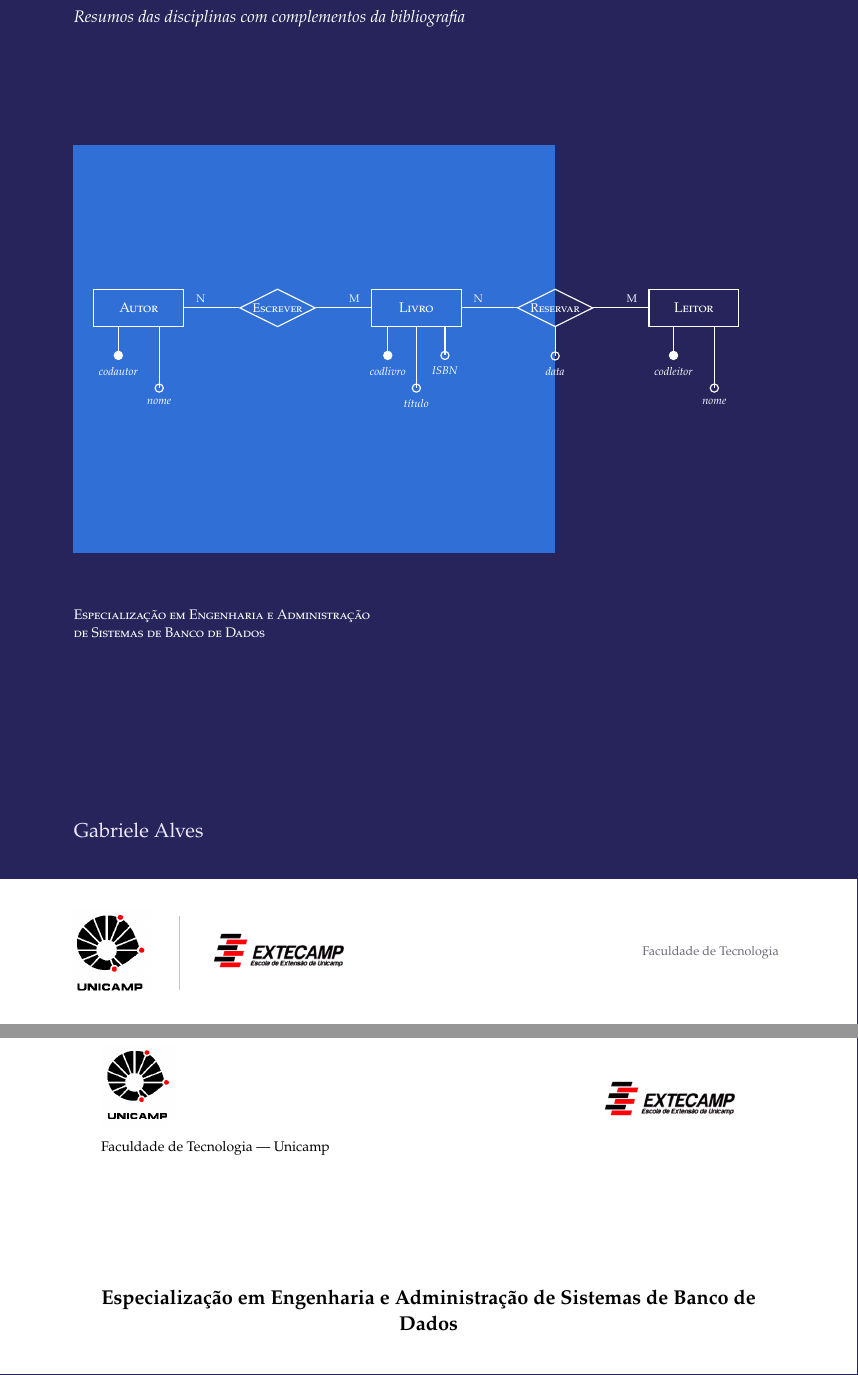
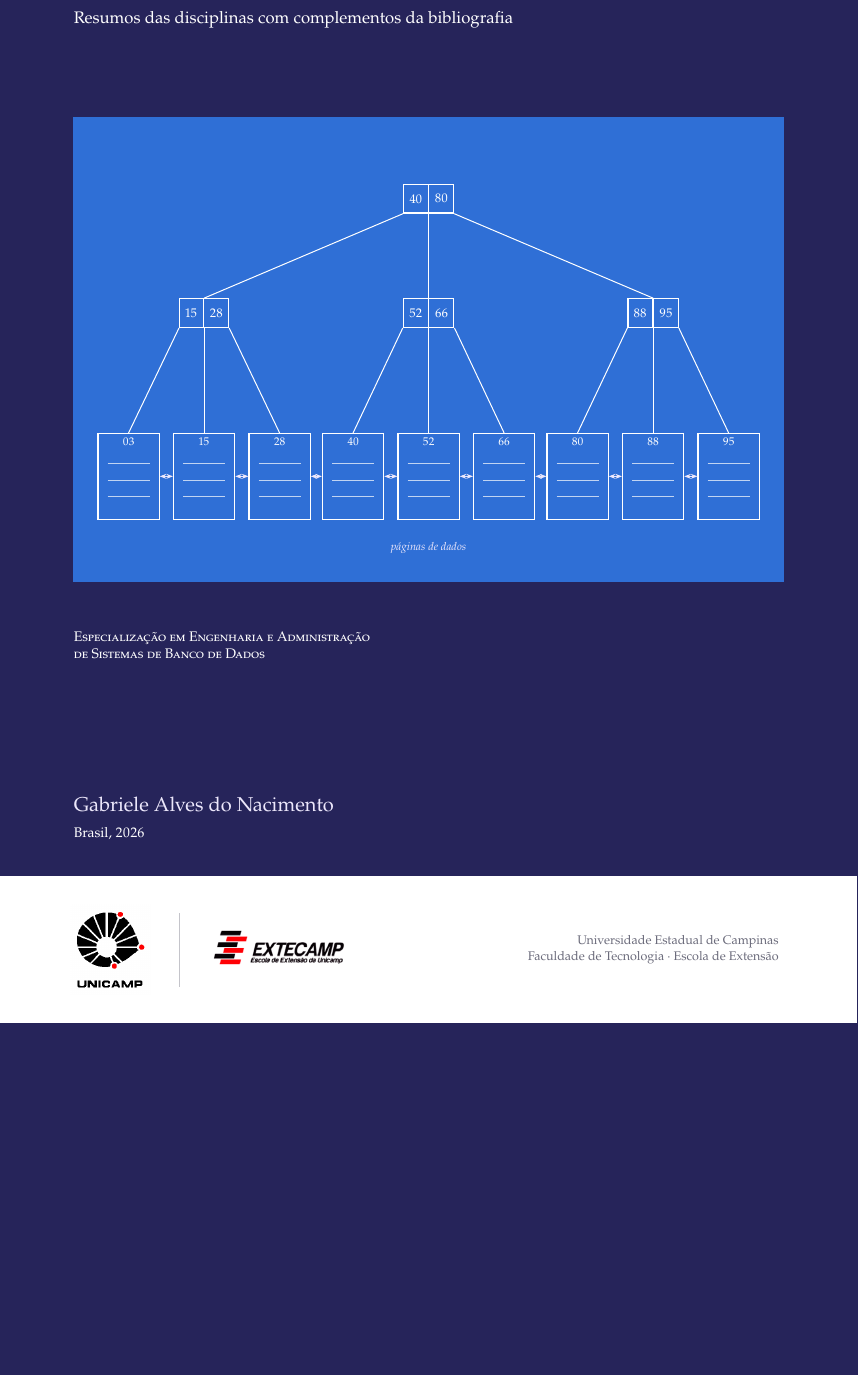
Before and after one commit to gab-i-alves/unicamp-learning-notes, a LaTeX thesis (main.tex, which reads chapters/cover.tex): two parts of pages 1 and 3 of 85 before the commit and part of page 1 of 83 after it, the two joined at a grey line, cut so that both start at the same text, the shorter picture padded with empty space. Compiled offline with pdfLaTeX.

Commit message:
Troca o diagrama da capa por uma árvore B+, muda o título para Do Minimundo ao Disco e remove a folha de rosto antiga

```diff
--- a/chapters/cover.tex
+++ b/chapters/cover.tex
@@ -25,7 +23,7 @@
 		% Title block
 		\draw[bdroxoclaro, line width=0.8pt] (1.8,27.4) -- (19.2,27.4);
 		\node[anchor=north west, inner sep=0pt, text=bdroxoclaro] at (1.8,26.8)
-			{\fontsize{38}{42}\selectfont Anotações de Estudo};
-		\node[anchor=north west, inner sep=0pt, text=white] at (1.8,24.9)
-			{\large\itshape Resumos das disciplinas com complementos da bibliografia};
+			{\fontsize{40}{44}\selectfont Do Minimundo ao Disco};
+		\node[anchor=north west, inner sep=0pt, text=white] at (1.8,24.8)
+			{\large Resumos das disciplinas com complementos da bibliografia};
 
@@ -34,27 +32,5 @@
 
-		% Library ME-R, the last entity outside the panel
-		\node[ent] (autor) at (3.4,17.6) {Autor};
-		\node[rel] (esc) at (6.8,17.6) {Escrever};
-		\node[ent] (livro) at (10.2,17.6) {Livro};
-		\node[rel] (res) at (13.6,17.6) {Reservar};
-		\node[ent] (leitor) at (17.0,17.6) {Leitor};
-		\draw[lig] (autor) -- node[cardin, above, pos=0.3] {N} (esc);
-		\draw[lig] (esc) -- node[cardin, above, pos=0.7] {M} (livro);
-		\draw[lig] (livro) -- node[cardin, above, pos=0.3] {N} (res);
-		\draw[lig] (res) -- node[cardin, above, pos=0.7] {M} (leitor);
-		\draw[lig] (autor.south) ++(-5mm,0) -- ++(0,-7mm) node[attrchave] (a1) {};
-		\node[attrnome, below=0.5mm of a1] {codautor};
-		\draw[lig] (autor.south) ++(5mm,0) -- ++(0,-15mm) node[attr] (a2) {};
-		\node[attrnome, below=0.5mm of a2] {nome};
-		\draw[lig] (livro.south) ++(-7mm,0) -- ++(0,-7mm) node[attrchave] (l1) {};
-		\node[attrnome, below=0.5mm of l1] {codlivro};
-		\draw[lig] (livro.south) -- ++(0,-15mm) node[attr] (l2) {};
-		\node[attrnome, below=0.5mm of l2] {título};
-		\draw[lig] (livro.south) ++(7mm,0) -- ++(0,-7mm) node[attr] (l3) {};
-		\node[attrnome, below=0.5mm of l3] {ISBN};
-		\draw[lig] (res.south) -- ++(0,-7mm) node[attr] (r1) {};
-		\node[attrnome, below=0.5mm of r1] {data};
-		\draw[lig] (leitor.south) ++(-5mm,0) -- ++(0,-7mm) node[attrchave] (le1) {};
-		\node[attrnome, below=0.5mm of le1] {codleitor};
-		\draw[lig] (leitor.south) ++(5mm,0) -- ++(0,-15mm) node[attr] (le2) {};
-		\node[attrnome, below=0.5mm of le2] {nome};
+		% B+ tree centered on the page: root, three inner nodes, nine leaves
+		\node[no] (raiz) at (10.5,20.2) {40 \nodepart{two} 80};
+		\foreach \nome/\x/\a/\b in {n1/5.0/15/28, n2/10.5/52/66, n3/16.0/88/95} {
+			\node[no] (\nome) at (\x,17.4) {\a \nodepart{two} \b};
@@ -61,10 +42,29 @@
+		\foreach \i/\x/\k/\pai/\ponta in {
+				1/3.15/03/n1/south west, 2/5.0/15/n1/south, 3/6.85/28/n1/south east,
+				4/8.65/40/n2/south west, 5/10.5/52/n2/south, 6/12.35/66/n2/south east,
+				7/14.15/80/n3/south west, 8/16.0/88/n3/south, 9/17.85/95/n3/south east} {
+			\node[folha] (f\i) at (\x,13.4) {};
+			\node[text=white, font=\footnotesize, anchor=north] at (f\i.north) {\k};
+			\foreach \y in {0.55,0.95,1.35} {
+				\draw[white, line width=0.4pt, opacity=0.7]
+					([xshift=2.5mm, yshift=-\y cm-2mm]f\i.north west) --
+					([xshift=-2.5mm, yshift=-\y cm-2mm]f\i.north east);
+			}
+			\draw[ramo] (\pai.\ponta) -- (f\i.north);
+		}
+		\foreach \i [evaluate=\i as \j using int(\i+1)] in {1,...,8} {
+			\draw[elo] (f\i.east) -- (f\j.west);
+		}
+		\node[text=bdroxoclaro, font=\footnotesize\itshape, anchor=north]
+			at (10.5,11.9) {páginas de dados};
 
 		% Course and author
-		\node[anchor=north west, inner sep=0pt, text=white, align=left] at (1.8,10.2)
+		\node[anchor=north west, inner sep=0pt, text=white, align=left] at (1.8,9.6)
 			{\scshape Especialização em Engenharia e Administração\\
 			\scshape de Sistemas de Banco de Dados};
-		\node[anchor=south west, inner sep=0pt, text=bdroxoclaro] at (1.8,4.6)
-			{\Large Gabriele Alves};
+		\node[anchor=south west, inner sep=0pt, text=bdroxoclaro, align=left] at (1.8,4.5)
+			{\Large Gabriele Alves do Nacimento\\[2mm]
+			\normalsize\color{white} Brasil, 2026};
 
 		% Bottom band with the logos (both images have a white background)
 		\fill[white] (0,0) rectangle (21,3.6);
@@ -74,8 +74,9 @@
 			($(unicamp.east)+(6mm,-9mm)$) -- ++(0,1.8);
 		\node[anchor=west] at ([xshift=12mm]unicamp.east)
 			{\includegraphics[height=1.2cm]{logo-extecamp.png}};
-		\node[anchor=east, text=bdcinza, font=\small] at (19.2,1.8)
-			{Faculdade de Tecnologia};
+		\node[anchor=east, text=bdcinza, font=\small, align=right] at (19.2,1.8)
+			{Universidade Estadual de Campinas\\
+			Faculdade de Tecnologia \textperiodcentered{} Escola de Extensão};
 	\end{scope}
 \end{tikzpicture}
 \end{titlepage}
--- a/main.tex
+++ b/main.tex
@@ -134,2 +130,0 @@
-	Faculdade de Tecnologia --- Unicamp}
-\subject{Especialização em Engenharia e Administração de Sistemas de Banco de Dados}
@@ -138,2 +133,3 @@
 \subtitle{Resumos das disciplinas com complementos da bibliografia}
 
+\author{Gabriele Alves do Nacimento}
@@ -167,42 +162,8 @@
 %}
 %\makeatother
 
-%----------------------------------------------------------------------------------------
-%	COPYRIGHT PAGE
-%----------------------------------------------------------------------------------------
-
-\makeatletter
-\uppertitleback{Faculdade de Tecnologia --- Unicamp} % Header
-
-\lowertitleback{
-	\textbf{Sobre estas anotações}\\
-	Anotações pessoais de estudo. Os resumos foram escritos com palavras
-	próprias a partir das aulas, dos slides e da bibliografia de cada
-	disciplina, sempre com a fonte indicada. Os slides, scripts e listas de
-	exercícios pertencem aos respectivos professores.
-
-	\medskip
-
-	\textbf{Colofão} \\
-	Composto em \href{https://www.latex-project.org/}{\LaTeX} com o
-	\href{https://sourceforge.net/projects/koma-script/}{\KOMAScript} e a
-	classe \href{https://github.com/fmarotta/kaobook/}{kaobook}.
-
-	Código-fonte: \url{https://github.com/gab-i-alves/unicamp-learning-notes}
-}
-\makeatother
-
-%----------------------------------------------------------------------------------------
-%	DEDICATION
-%----------------------------------------------------------------------------------------
-
-%----------------------------------------------------------------------------------------
-%	OUTPUT TITLE PAGE AND PREVIOUS
-%----------------------------------------------------------------------------------------
-
-% Note that \maketitle outputs the pages before here
-
-\maketitle
+% The cover (chapters/cover.tex) replaces the KOMA title page; its verso
+% holds the colophon
 
 %----------------------------------------------------------------------------------------
 %	PREFACE
```
Also changed, not shown: chapters/cover.tex (55 more changed lines), main.tex (8 more changed lines).
